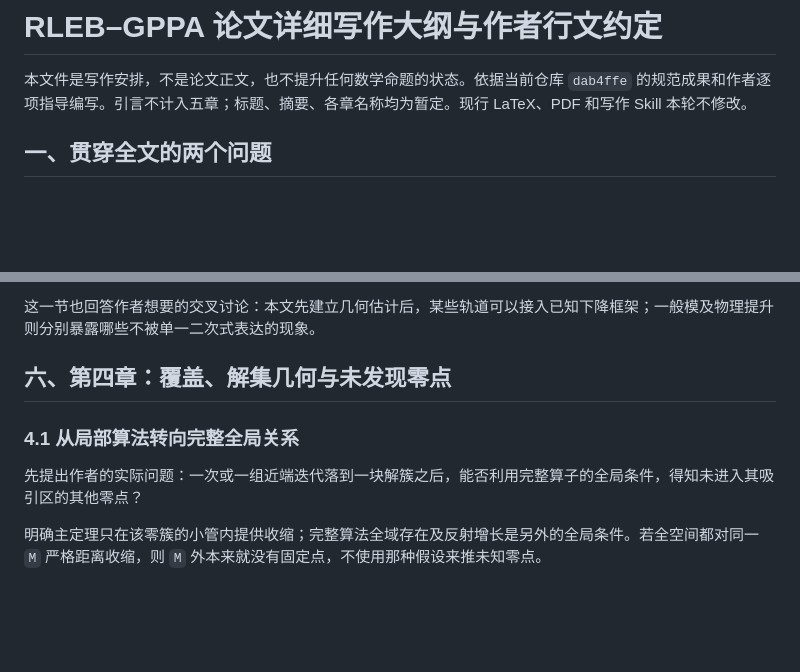
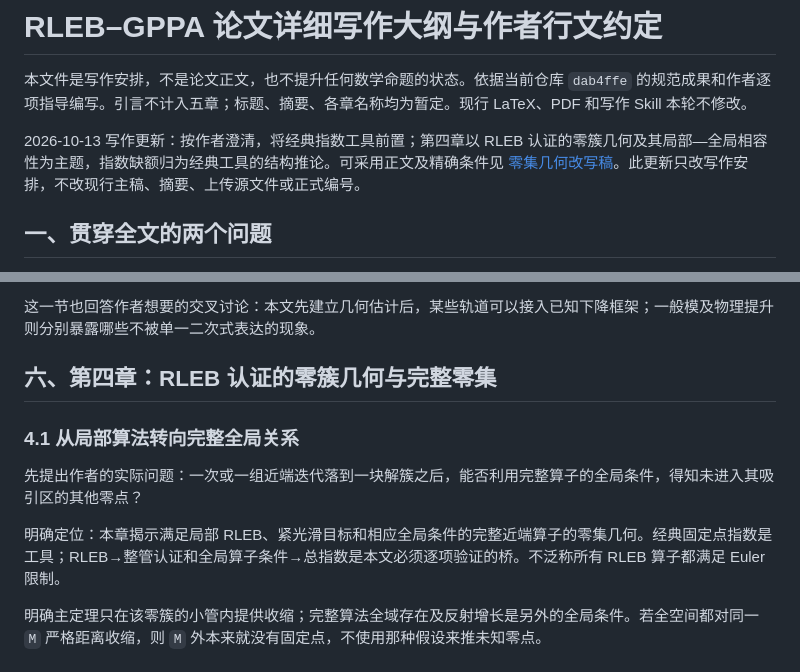
Before and after one commit to SOMEBODYJUN/ppa, a Markdown page: 发表成果整理/论文写作大纲_逐节展开_2026-10-12.md, 2 parts joined by grey strips. GitHub-like rendering; blank space fills up the shorter version.

```diff
--- a/发表成果整理/论文写作大纲_逐节展开_2026-10-12.md
+++ b/发表成果整理/论文写作大纲_逐节展开_2026-10-12.md
@@ -1,6 +1,8 @@
 # RLEB–GPPA 论文详细写作大纲与作者行文约定
 
 本文件是写作安排，不是论文正文，也不提升任何数学命题的状态。依据当前仓库 `dab4ffe` 的规范成果和作者逐项指导编写。引言不计入五章；标题、摘要、各章名称均为暂定。现行 LaTeX、PDF 和写作 Skill 本轮不修改。
+
+2026-10-13 写作更新：按作者澄清，将经典指数工具前置；第四章以 RLEB 认证的零簇几何及其局部—全局相容性为主题，指数缺额归为经典工具的结构推论。可采用正文及精确条件见 [零集几何改写稿](本轮重构/RLEB零集几何章节改写稿.md)。此更新只改写作安排，不改现行主稿、摘要、上传源文件或正式编号。
 
 ## 一、贯穿全文的两个问题
 
@@ -179,11 +183,13 @@
 
 这一节也回答作者想要的交叉讨论：本文先建立几何估计后，某些轨道可以接入已知下降框架；一般模及物理提升则分别暴露哪些不被单一二次式表达的现象。
 
-## 六、第四章：覆盖、解集几何与未发现零点
+## 六、第四章：RLEB 认证的零簇几何与完整零集
 
 ### 4.1 从局部算法转向完整全局关系
 
 先提出作者的实际问题：一次或一组近端迭代落到一块解簇之后，能否利用完整算子的全局条件，得知未进入其吸引区的其他零点？
+
+明确定位：本章揭示满足局部 RLEB、紧光滑目标和相应全局条件的完整近端算子的零集几何。经典固定点指数是工具；RLEB→整管认证和全局算子条件→总指数是本文必须逐项验证的桥。不泛称所有 RLEB 算子都满足 Euler 限制。
 
 明确主定理只在该零簇的小管内提供收缩；完整算法全域存在及反射增长是另外的全局条件。若全空间都对同一 `M` 严格距离收缩，则 `M` 外本来就没有固定点，不使用那种假设来推未知零点。
 
```
Also changed, not shown: other parts of 发表成果整理/论文写作大纲_逐节展开_2026-10-12.md (+11 -9 lines), 发表成果整理/本轮重构/RLEB零集几何章节改写稿.md (added, +126 -0 lines).
